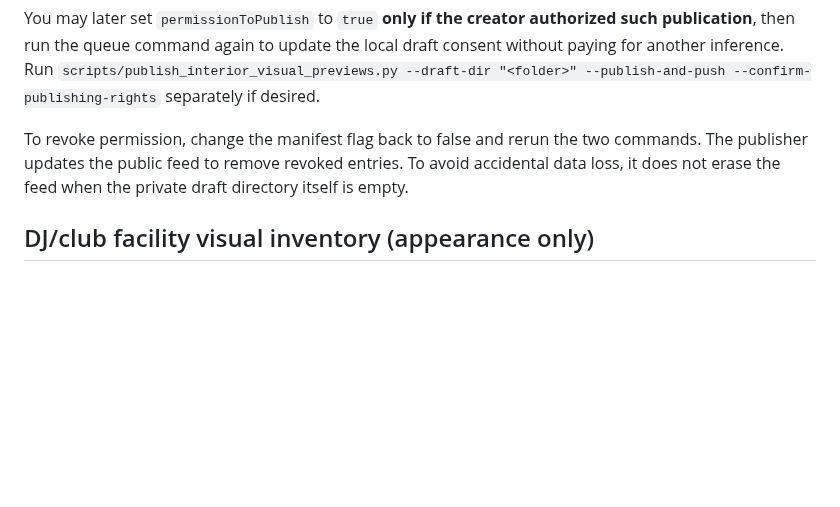
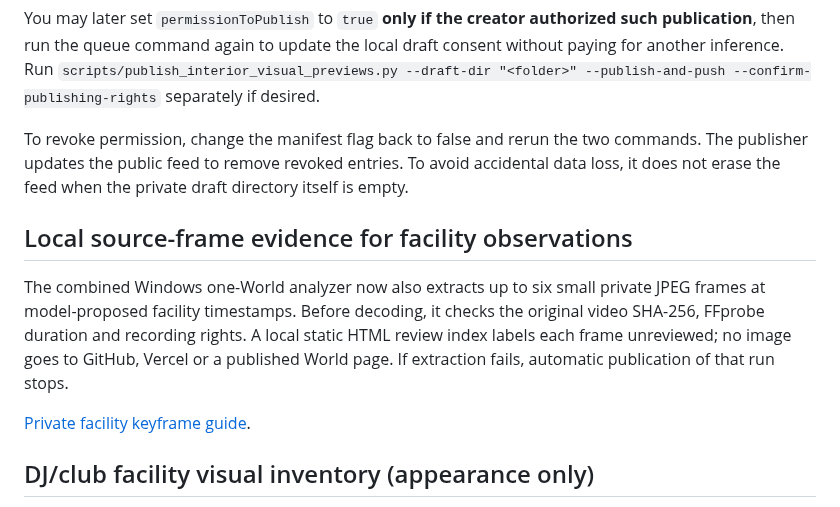
Before and after one commit to showchoo/vrc-club-charts, a Markdown page: docs/AUTOMATED_INSPECTION_PIPELINE.md, the part around the change. Drawn GitHub-style; blank space fills up the shorter version.

Commit message:
docs: link consent-gated private source-frame audit

```diff
--- a/docs/AUTOMATED_INSPECTION_PIPELINE.md
+++ b/docs/AUTOMATED_INSPECTION_PIPELINE.md
@@ -135,6 +135,17 @@ the two commands. The publisher updates the public feed to remove revoked
 entries. To avoid accidental data loss, it does not erase the feed when
 the private draft directory itself is empty.
 
+## Local source-frame evidence for facility observations
+
+The combined Windows one-World analyzer now also extracts up to six
+small private JPEG frames at model-proposed facility timestamps. Before
+decoding, it checks the original video SHA-256, FFprobe duration and
+recording rights. A local static HTML review index labels each frame
+unreviewed; no image goes to GitHub, Vercel or a published World page.
+If extraction fails, automatic publication of that run stops.
+
+[Private facility keyframe guide](PRIVATE_FACILITY_KEYFRAMES.md).
+
 ## DJ/club facility visual inventory (appearance only)
 
 The Gemini video pass now requests a **six-category facility inventory**:
```
